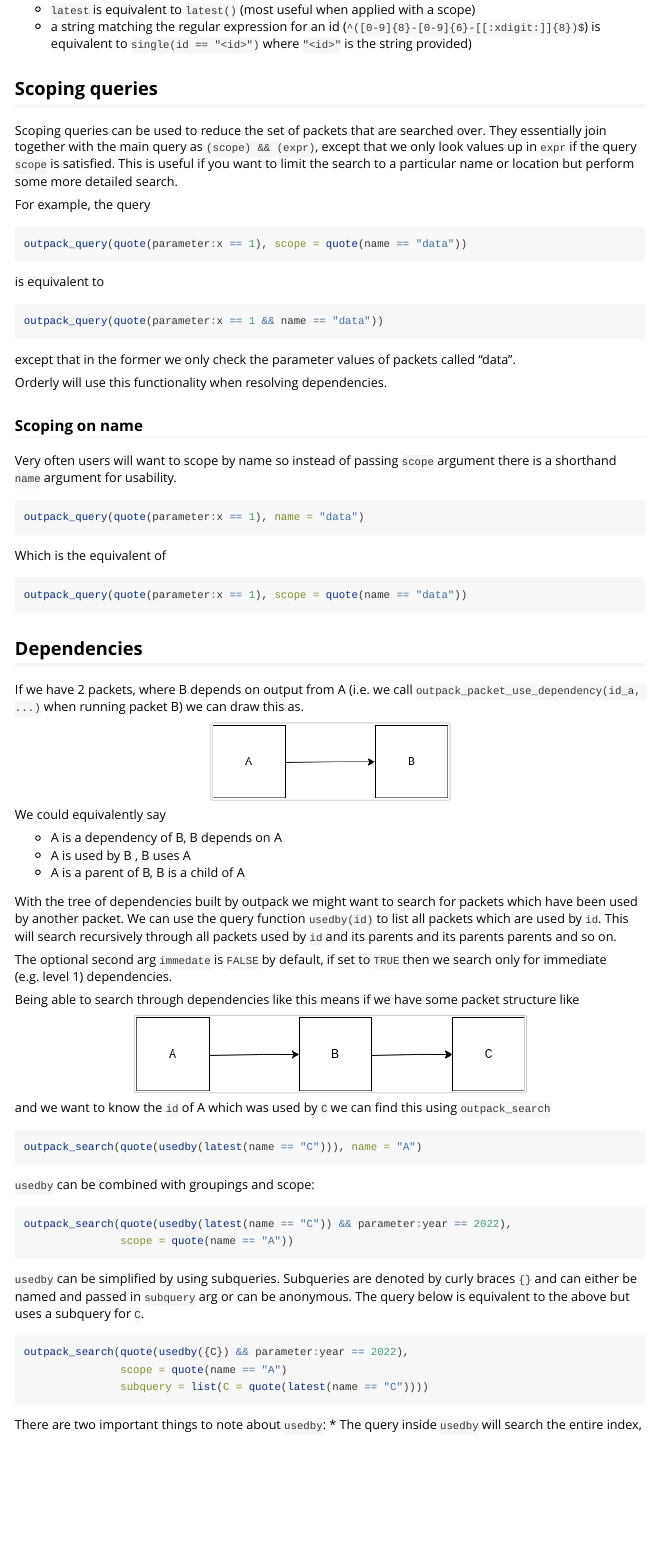
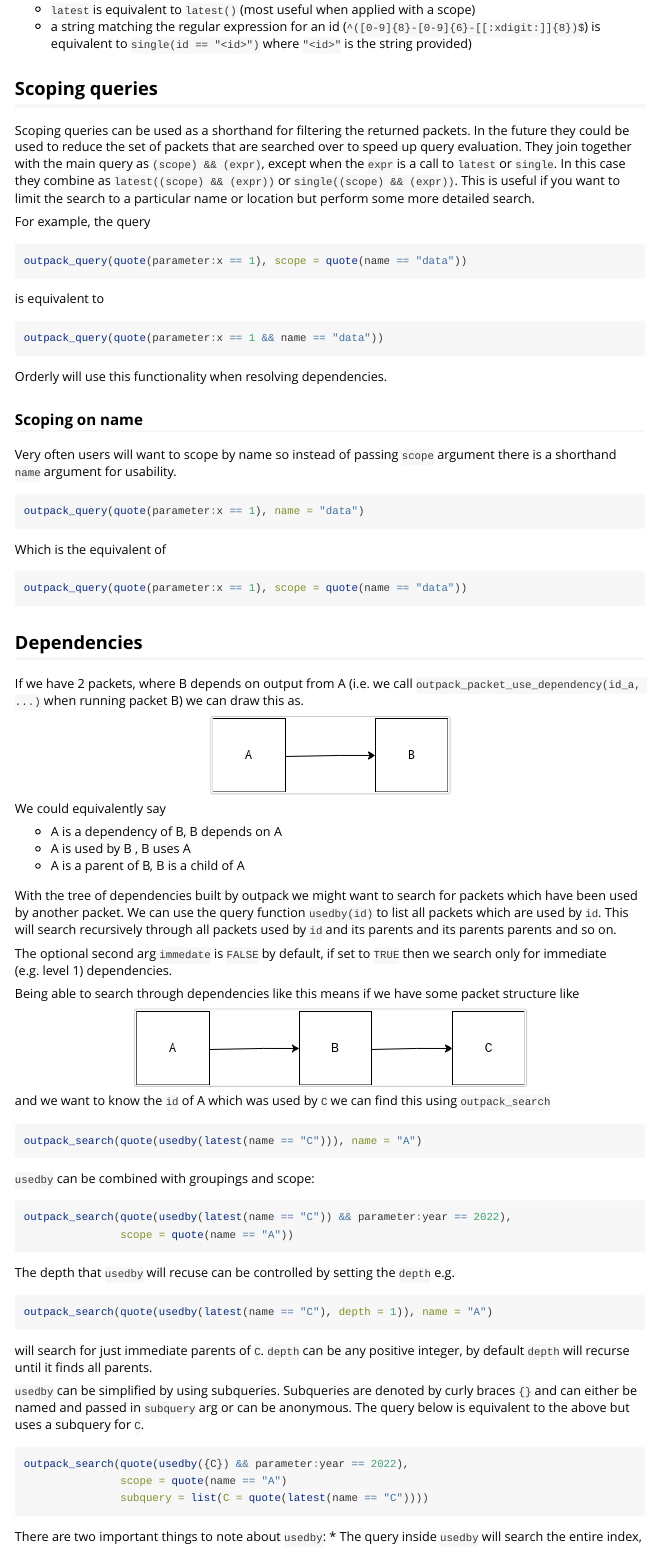
Before and after one commit to mrc-ide/outpack-r, an R Markdown document (vignettes/query.Rmd): the page in a window 1100 px wide, from 1210 px down. Rendered offline with R 4.5, knitr and Pandoc, with nearby package versions.

Commit message:
Update docs about scope, and add note about depth arg to usedby

````diff
--- a/vignettes/query.Rmd
+++ b/vignettes/query.Rmd
@@ -65,7 +65,7 @@ There are two shorthand queries:
 
 ## Scoping queries
 
-Scoping queries can be used to reduce the set of packets that are searched over. They essentially join together with the main query as `(scope) && (expr)`, except that we only look values up in `expr` if the query `scope` is satisfied. This is useful if you want to limit the search to a particular name or location but perform some more detailed search.
+Scoping queries can be used as a shorthand for filtering the returned packets. In the future they could be used to reduce the set of packets that are searched over to speed up query evaluation. They join together with the main query as `(scope) && (expr)`, except when the `expr` is a call to `latest` or `single`. In this case they combine as `latest((scope) && (expr))` or `single((scope) && (expr))`. This is useful if you want to limit the search to a particular name or location but perform some more detailed search.
 
 For example, the query
 
@@ -78,8 +78,6 @@ is equivalent to
 ```r
 outpack_query(quote(parameter:x == 1 && name == "data"))
 ```
-
-except that in the former we only check the parameter values of packets called "data".
 
 Orderly will use this functionality when resolving dependencies.
 
@@ -134,6 +132,14 @@ outpack_search(quote(usedby(latest(name == "C")) && parameter:year == 2022),
                scope = quote(name == "A"))
 ```
 
+The depth that `usedby` will recuse can be controlled by setting the `depth` e.g.
+
+```r
+outpack_search(quote(usedby(latest(name == "C"), depth = 1)), name = "A")
+```
+
+will search for just immediate parents of `C`. `depth` can be any positive integer, by default `depth` will recurse until it finds all parents.
+
 `usedby` can be simplified by using subqueries. Subqueries are denoted by curly braces `{}` and can either be named and passed in `subquery` arg or can be anonymous. The query below is equivalent to the above but uses a subquery for `C`.
 
 ```r
````
